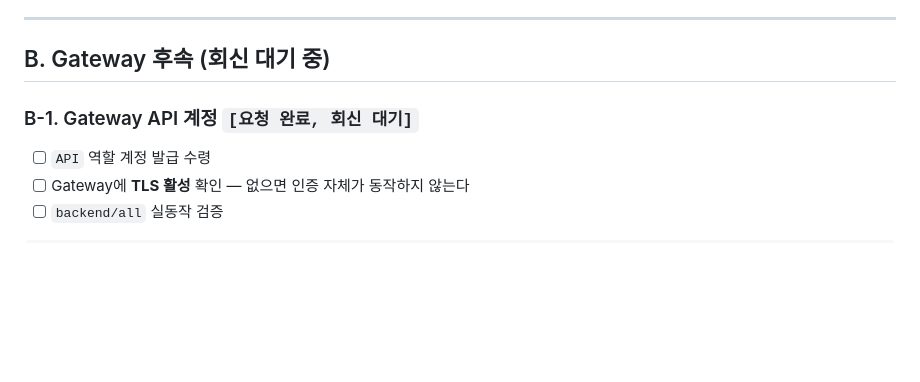
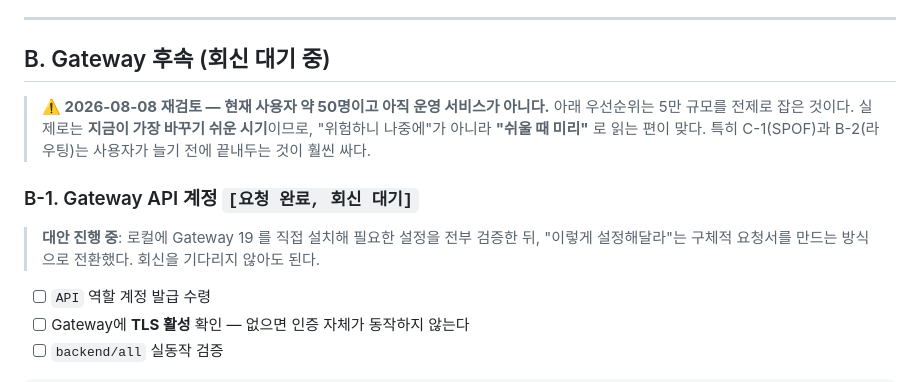
Before and after one commit to choseungyoon/trino-management-service, a Markdown page: docs/TODO.md, the part around the change. Drawn GitHub-style; blank space fills up the shorter version.

Commit message:
환경 사실 정정 — 현재 사용자 약 50명 (목표 5만). 아직 운영 서비스 아님
CLAUDE.md 의 "목표 규모 5만 사용자"를 현재 규모로 오해하고 판단해 왔다.
2026-08-08 확인: **현재 약 50명**이고 5만은 목표치다. 아직 운영 서비스가
아니라 설정 변경이 용이한 시기다.

이 사실이 여러 판단의 전제를 바꾼다
- NFR-PERF-03: 50명 규모에서 collector 폴링 부하의 실질 위험은 훨씬 작다.
  측정은 여전히 필요하지만 "측정 전엔 아무것도 못 켠다"는 수준의 제약은 아니다
- SETUP 우선순위: "위험하니 나중에"가 아니라 "쉬울 때 미리" 가 맞다.
  C-1(Gateway DB SPOF)과 B-2(라우팅)는 사용자가 늘기 전에 끝내는 편이 싸다
- TODO.md 에 이 재해석을 명시

B-1(Gateway API 계정)은 회신을 기다리는 대신, 로컬에 Gateway 19 를 설치해
설정을 전량 검증하고 구체적 요청서를 만드는 방식으로 전환한다 (사용자 제안).
Bolt 0 에서 통했던 방식이다.

Co-Authored-By: Claude Opus 5 <noreply@anthropic.com>
Claude-Session: https://claude.ai/code/session_01WWGJh2K745x9U9qK8jEjkf

```diff
--- a/docs/TODO.md
+++ b/docs/TODO.md
@@ -88,7 +88,15 @@ unset TMS_TRINO_PASSWORD
 
 ## B. Gateway 후속 (회신 대기 중)
 
+> **⚠️ 2026-08-08 재검토 — 현재 사용자 약 50명이고 아직 운영 서비스가 아니다.**
+> 아래 우선순위는 5만 규모를 전제로 잡은 것이다. 실제로는 **지금이 가장 바꾸기 쉬운 시기**이므로,
+> "위험하니 나중에"가 아니라 **"쉬울 때 미리"** 로 읽는 편이 맞다. 특히 C-1(SPOF)과 B-2(라우팅)는
+> 사용자가 늘기 전에 끝내두는 것이 훨씬 싸다.
+
 ### B-1. Gateway API 계정 `[요청 완료, 회신 대기]`
+
+> **대안 진행 중**: 로컬에 Gateway 19 를 직접 설치해 필요한 설정을 전부 검증한 뒤,
+> "이렇게 설정해달라"는 구체적 요청서를 만드는 방식으로 전환했다. 회신을 기다리지 않아도 된다.
 
 - [ ] `API` 역할 계정 발급 수령
 - [ ] Gateway에 **TLS 활성** 확인 — 없으면 인증 자체가 동작하지 않는다
```
Also changed, not shown: CLAUDE.md (+2 -1 lines).
